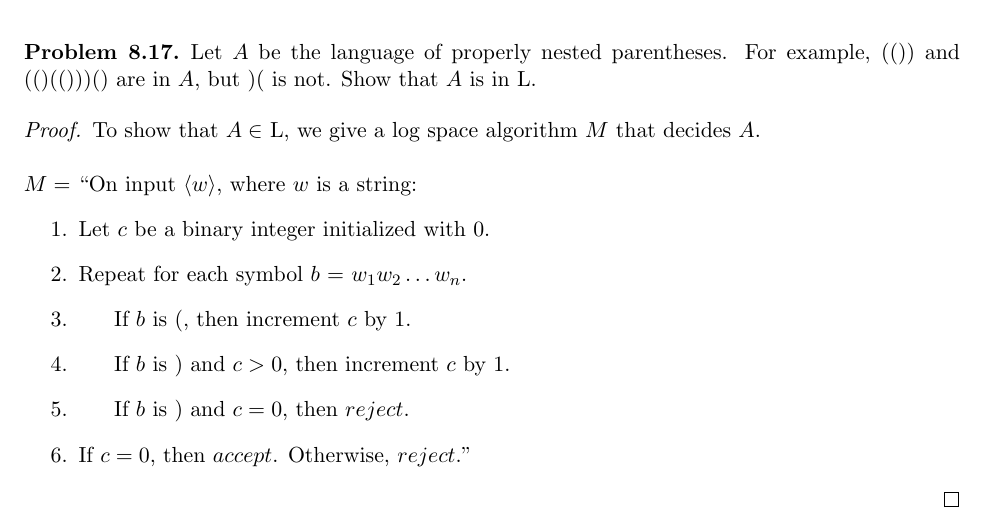
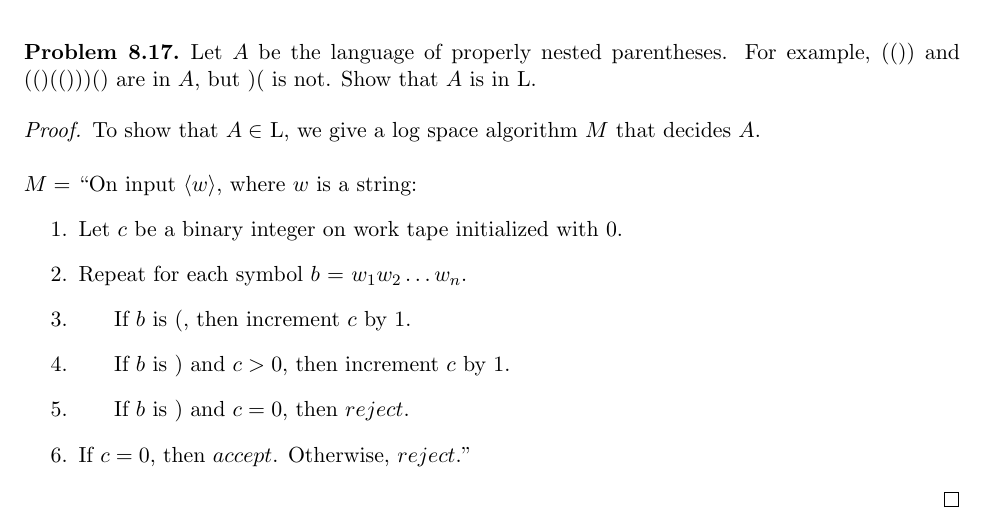
Before and after one commit to mehshan/theoretical-cs, a LaTeX document (Introduction.to.the.Theory.of.Computation.3e/Problem8.17.tex): part of the page, cut so that both start at the same text. Compiled offline with pdfLaTeX.

Commit message:
Problem 8.17 revised

```diff
--- a/Introduction.to.the.Theory.of.Computation.3e/Problem8.17.tex
+++ b/Introduction.to.the.Theory.of.Computation.3e/Problem8.17.tex
@@ -28,7 +28,7 @@ To show that $A \in$ L, we give a log space algorithm $M$ that decides $A$. \\
 
 $M =$ \textquotedblleft On input $\langle w \rangle$, where $w$ is a string:
 \begin{enumerate}
-\item Let $c$ be a binary integer initialized with 0.
+\item Let $c$ be a binary integer on work tape initialized with 0.
 \item Repeat for each symbol $b$ = $w_1w_2 \ldots w_n$.
 \item \hspace*{0.5cm} If $b$ is (, then increment $c$ by 1.
 \item \hspace*{0.5cm} If $b$ is ) and $c > 0$, then increment $c$ by 1.
```
Also changed, not shown: Introduction.to.the.Theory.of.Computation.3e/Problem8.17.pdf.
